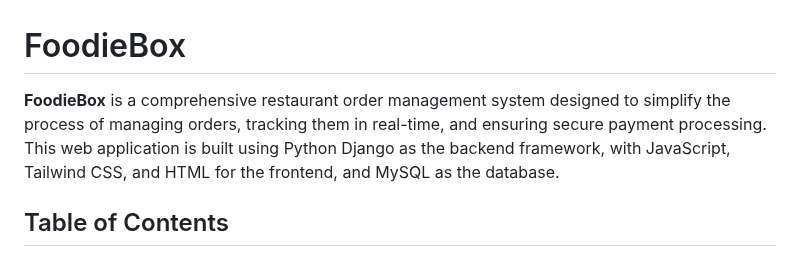
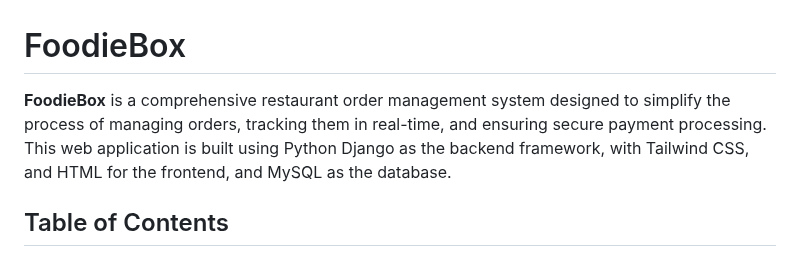
Before and after one commit to iusekarma/FoodieBoxx, a Markdown page: README.md, the part around one of its changes. Drawn GitHub-style.

```diff
--- a/README.md
+++ b/README.md
@@ -1,6 +1,6 @@
 # FoodieBox
 
-**FoodieBox** is a comprehensive restaurant order management system designed to simplify the process of managing orders, tracking them in real-time, and ensuring secure payment processing. This web application is built using Python Django as the backend framework, with JavaScript, Tailwind CSS, and HTML for the frontend, and MySQL as the database.
+**FoodieBox** is a comprehensive restaurant order management system designed to simplify the process of managing orders, tracking them in real-time, and ensuring secure payment processing. This web application is built using Python Django as the backend framework, with Tailwind CSS, and HTML for the frontend, and MySQL as the database.
 
 ## Table of Contents
 
```
Also changed, not shown: other parts of README.md (+2 -2 lines).
